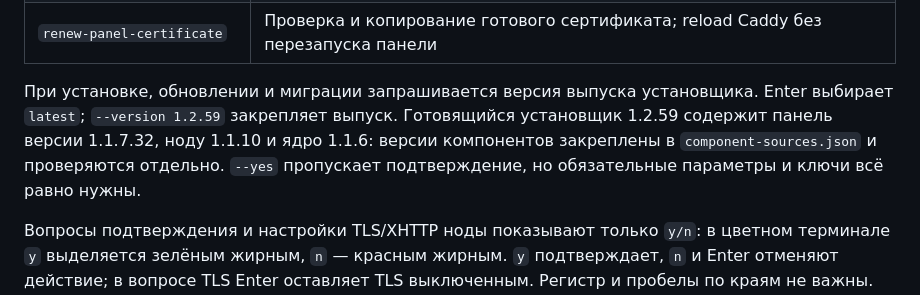
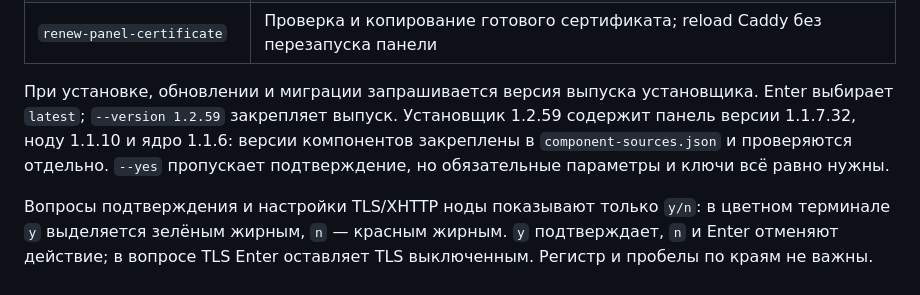
Before and after one commit to lottman/Remnacust-installer, a Markdown page: README.md, the part around the change. GitHub-like rendering.

Commit message:
docs: record published 1.2.59 and verified limits [skip ci]

```diff
--- a/README.md
+++ b/README.md
@@ -54,7 +54,7 @@ curl -fsSL --proto '=https' --proto-redir '=https' https://github.com/lottman/Re
 | `renew-node-certificate` | Проверка и копирование обновлённого сертификата; перезапуск ноды/Nginx |
 | `renew-panel-certificate` | Проверка и копирование готового сертификата; reload Caddy без перезапуска панели |
 
-При установке, обновлении и миграции запрашивается версия выпуска установщика. Enter выбирает `latest`; `--version 1.2.59` закрепляет выпуск. Готовящийся установщик 1.2.59 содержит панель версии 1.1.7.32, ноду 1.1.10 и ядро 1.1.6: версии компонентов закреплены в `component-sources.json` и проверяются отдельно. `--yes` пропускает подтверждение, но обязательные параметры и ключи всё равно нужны.
+При установке, обновлении и миграции запрашивается версия выпуска установщика. Enter выбирает `latest`; `--version 1.2.59` закрепляет выпуск. Установщик 1.2.59 содержит панель версии 1.1.7.32, ноду 1.1.10 и ядро 1.1.6: версии компонентов закреплены в `component-sources.json` и проверяются отдельно. `--yes` пропускает подтверждение, но обязательные параметры и ключи всё равно нужны.
 
 Вопросы подтверждения и настройки TLS/XHTTP ноды показывают только `y/n`: в цветном терминале `y` выделяется зелёным жирным, `n` — красным жирным. `y` подтверждает, `n` и Enter отменяют действие; в вопросе TLS Enter оставляет TLS выключенным. Регистр и пробелы по краям не важны. Незнакомый ответ повторяет вопрос на месте. При `NO_COLOR`, `TERM=dumb` или выводе в файл управляющие коды цвета не печатаются.
 
```
